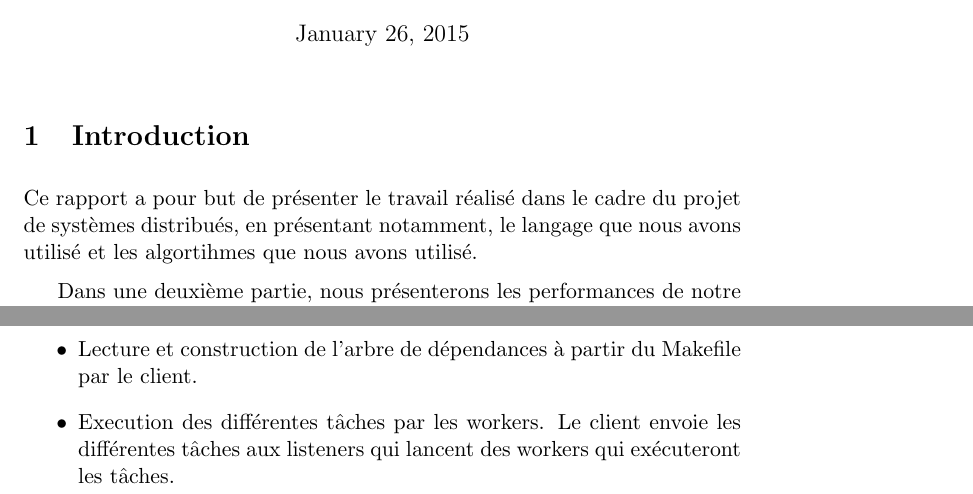
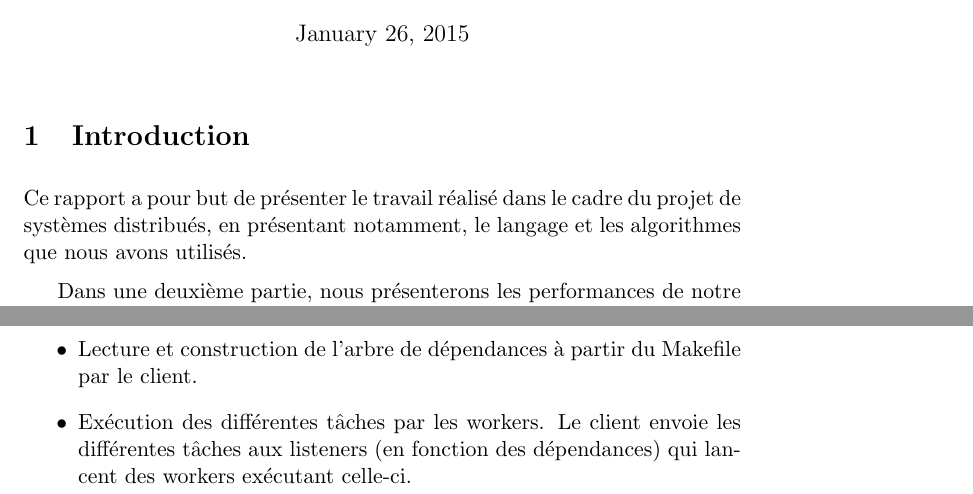
Before and after one commit to Iheve/distributed-make, a LaTeX document (rapport/tex/launch.tex): two parts of page 1 of 3, joined at a grey line, cut so that both start at the same text. Compiled offline with pdfLaTeX; a LaTeX package or settings file that is missing is left out.

Commit message:
Fix typo in report

```diff
--- a/rapport/tex/launch.tex
+++ b/rapport/tex/launch.tex
@@ -16,7 +16,7 @@
 
 \section{Introduction}
 Ce rapport a pour but de présenter le travail réalisé dans le cadre du projet
-de systèmes distribués, en présentant notamment, le langage que nous avons
-utilisé et les algortihmes que nous avons utilisé.
+de systèmes distribués, en présentant notamment, le langage et les algorithmes
+que nous avons utilisés.
 
 Dans une deuxième partie, nous présenterons les performances de notre
@@ -36,9 +36,9 @@ Le fonctionnement de notre application de makefile distribués se déroulent en
 \begin{itemize}
 \item Lecture et construction de l'arbre de dépendances à partir du Makefile
     par le client.
-\item Execution des différentes tâches par les workers. Le client envoie les
-    différentes tâches aux listeners qui lancent des workers qui exécuteront
-    les tâches.
+\item Exécution des différentes tâches par les workers. Le client envoie les
+    différentes tâches aux listeners (en fonction des dépendances) qui lancent
+    des workers exécutant celle-ci.
 \end{itemize}
 
 \subsection{Structure du code}
```
Also changed, not shown: rapport/tex/launch.tex (4 more changed lines).
